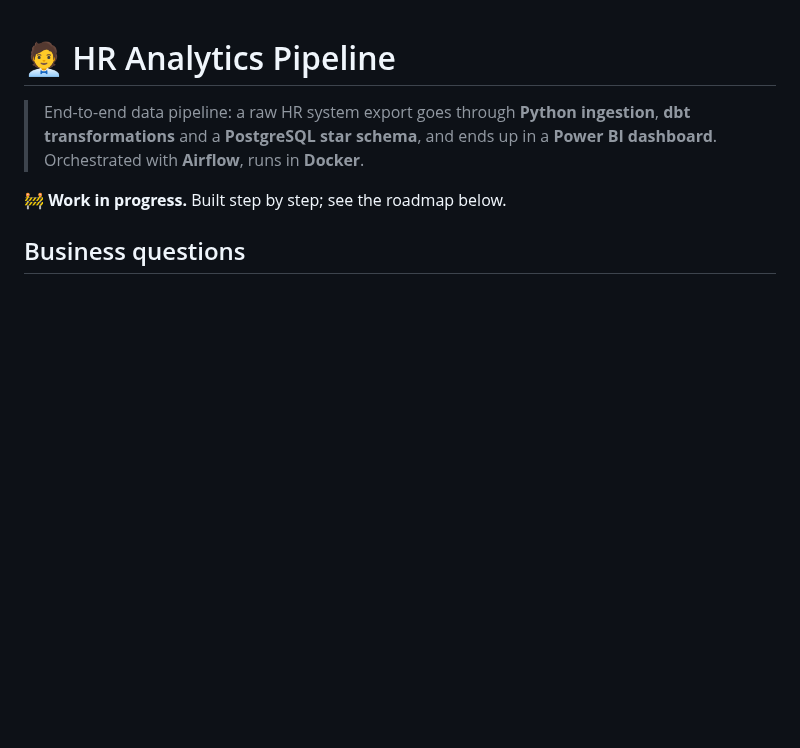
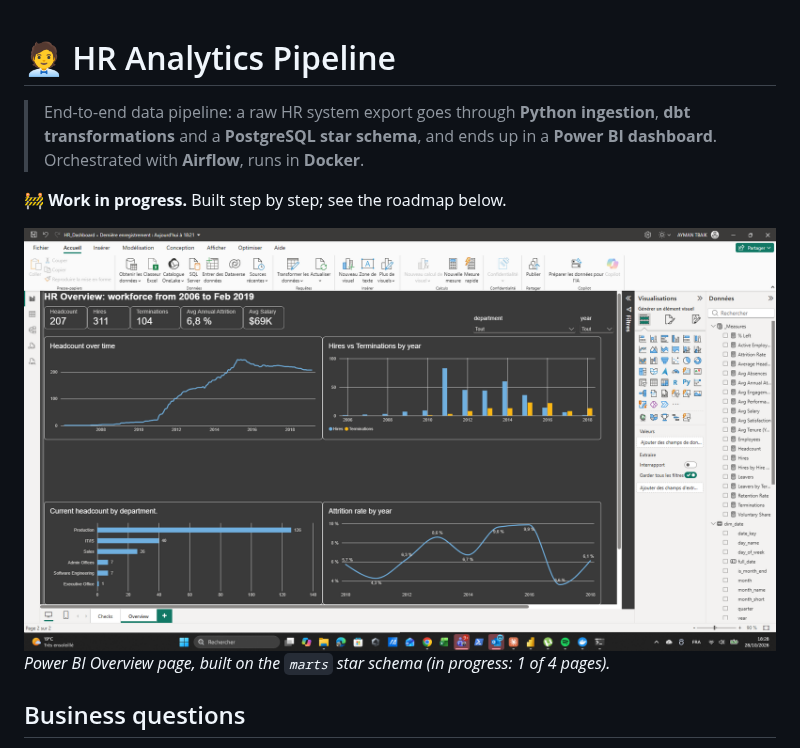
Before and after one commit to AYMANETBAIK98/HR-ANALYTICS-PIPELINE, a Markdown page: README.md, the part around the change. GitHub-like rendering; pictures changed too: docs/images/powerbi_overview.png (added); blank space fills up the shorter version.

Commit message:
Add Power BI Overview page screenshot
Co-Authored-By: Claude Opus 5.5 <noreply@anthropic.com>
Claude-Session: https://claude.ai/code/session_01PdSDnMYaiMS3QA2wBuRQxf

```diff
--- a/README.md
+++ b/README.md
@@ -4,6 +4,9 @@
 > and a **PostgreSQL star schema**, and ends up in a **Power BI dashboard**. Orchestrated with **Airflow**, runs in **Docker**.
 
 🚧 **Work in progress.** Built step by step; see the roadmap below.
+
+![Power BI - Overview page](docs/images/powerbi_overview.png)
+*Power BI Overview page, built on the `marts` star schema (in progress: 1 of 4 pages).*
 
 ## Business questions
 - How many employees do we have, and how has headcount changed over time?
```
